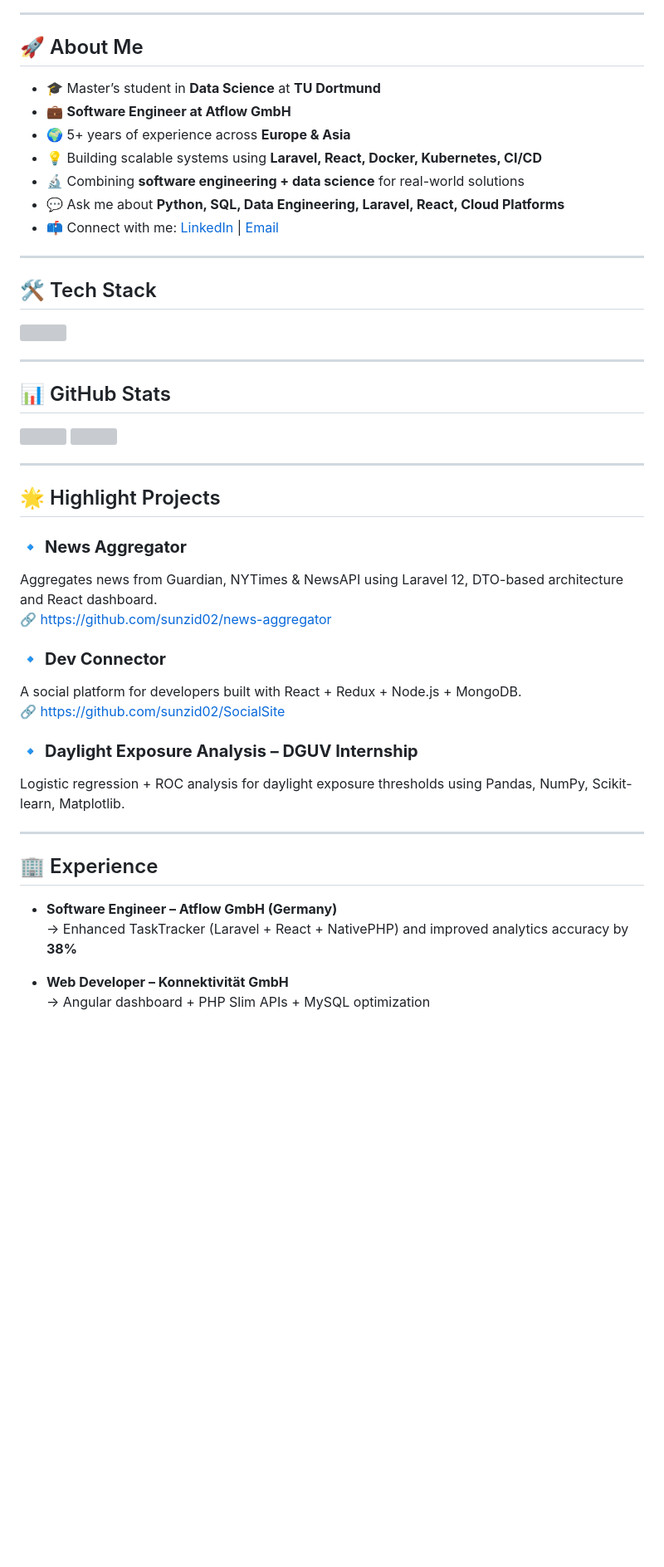
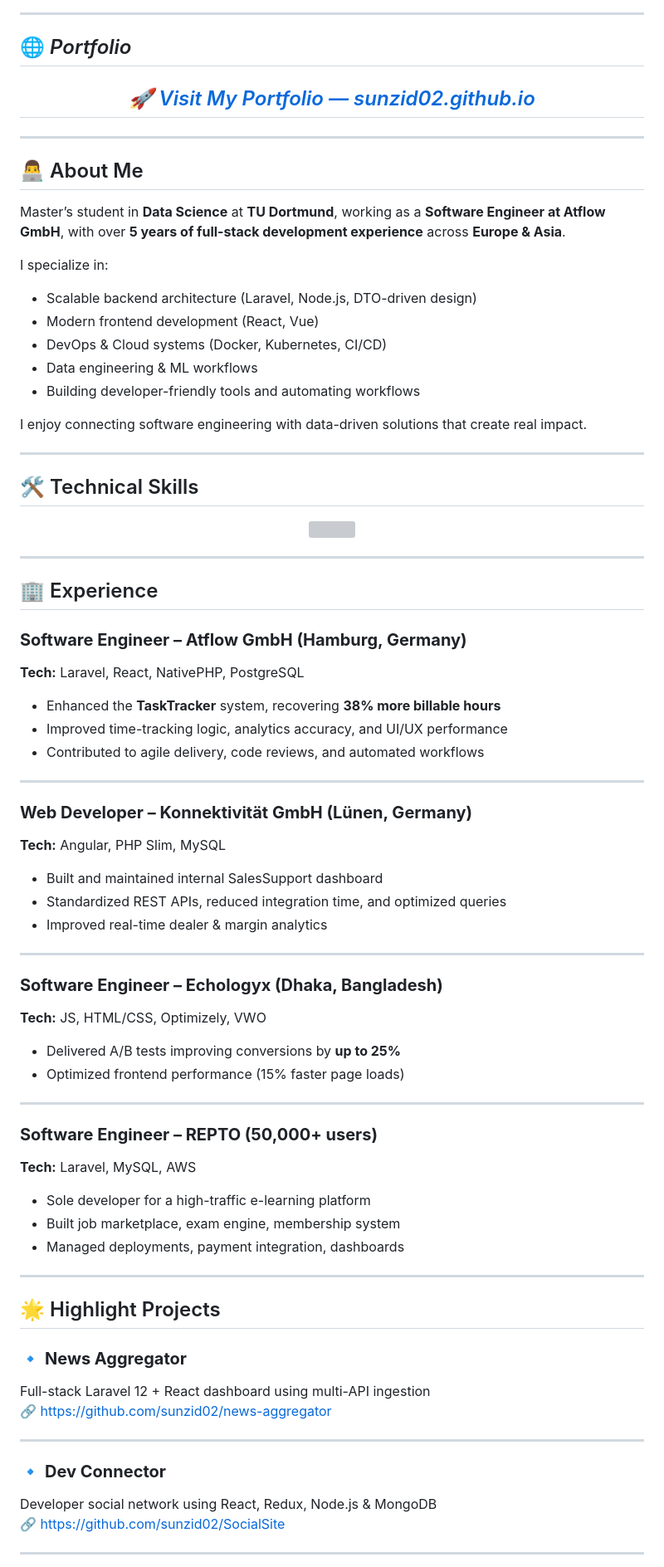
Before and after one commit to sunzid02/sunzid02, a Markdown page: README.md, the part around one of its changes. Shown at 83% size. Drawn GitHub-style; blank space fills up the shorter version; grey boxes are pictures that could not be loaded.

Commit message:
Revise README structure and enhance content
Updated README.md with new sections and improved formatting.

```diff
--- a/README.md
+++ b/README.md
@@ -12,50 +8,78 @@
 
 ---
 
-## 🚀 About Me
-- 🎓 Master’s student in **Data Science** at **TU Dortmund**
-- 💼 **Software Engineer at Atflow GmbH**
-- 🌍 5+ years of experience across **Europe & Asia**
-- 💡 Building scalable systems using **Laravel, React, Docker, Kubernetes, CI/CD**
-- 🔬 Combining **software engineering + data science** for real-world solutions
-- 💬 Ask me about **Python, SQL, Data Engineering, Laravel, React, Cloud Platforms**
-- 📫 Connect with me: [LinkedIn](https://linkedin.com/in/sarker-sunzid-mahmud) | [Email](mailto:sunzid02@gmail.com)
+## 🌐 *Portfolio*
+
+<h2 align="center"><i><a href="https://sunzid02.github.io/" target="_blank">🚀 Visit My Portfolio — sunzid02.github.io</a></i></h2>
+
 
 ---
 
-## 🛠 Tech Stack
-<p align="left">
+## 👨‍💻 About Me
+Master’s student in **Data Science** at **TU Dortmund**, working as a **Software Engineer at Atflow GmbH**, with over **5 years of full-stack development experience** across **Europe & Asia**.
+
+I specialize in:
+- Scalable backend architecture (Laravel, Node.js, DTO-driven design)
+- Modern frontend development (React, Vue)
+- DevOps & Cloud systems (Docker, Kubernetes, CI/CD)
+- Data engineering & ML workflows
+- Building developer-friendly tools and automating workflows
+
+I enjoy connecting software engineering with data-driven solutions that create real impact.
+
+---
+
+## 🛠 Technical Skills
+<p align="center">
   <img src="https://skillicons.dev/icons?i=python,php,js,ts,react,vue,angular,html,css,laravel,nodejs,express,mysql,mongodb,bootstrap,git,docker,kubernetes,gcp,firebase,githubactions" />
 </p>
 
 ---
 
-## 📊 GitHub Stats
-<p align="left">
-  <img height="160" src="https://github-readme-stats.vercel.app/api?username=sunzid02&show_icons=true&theme=dark" />
-  <img height="160" src="https://github-readme-stats.vercel.app/api/top-langs/?username=sunzid02&layout=compact&theme=dark" />
-</p>
+## 🏢 Experience
+
+### **Software Engineer – Atflow GmbH (Hamburg, Germany)**
+**Tech:** Laravel, React, NativePHP, PostgreSQL
+- Enhanced the **TaskTracker** system, recovering **38% more billable hours**
+- Improved time-tracking logic, analytics accuracy, and UI/UX performance
+- Contributed to agile delivery, code reviews, and automated workflows
+
+---
+
+### **Web Developer – Konnektivität GmbH (Lünen, Germany)**
+**Tech:** Angular, PHP Slim, MySQL
+- Built and maintained internal SalesSupport dashboard
+- Standardized REST APIs, reduced integration time, and optimized queries
+- Improved real-time dealer & margin analytics
+
+---
+
+### **Software Engineer – Echologyx (Dhaka, Bangladesh)**
+**Tech:** JS, HTML/CSS, Optimizely, VWO
+- Delivered A/B tests improving conversions by **up to 25%**
+- Optimized frontend performance (15% faster page loads)
+
+---
+
+### **Software Engineer – REPTO (50,000+ users)**
+**Tech:** Laravel, MySQL, AWS
+- Sole developer for a high-traffic e-learning platform
+- Built job marketplace, exam engine, membership system
+- Managed deployments, payment integration, dashboards
 
 ---
 
 ## 🌟 Highlight Projects
+
 ### 🔹 **News Aggregator**
-Aggregates news from Guardian, NYTimes & NewsAPI using Laravel 12, DTO-based architecture and React dashboard.
+Full-stack Laravel 12 + React dashboard using multi-API ingestion
 🔗 https://github.com/sunzid02/news-aggregator
-
-### 🔹 **Dev Connector**
-A social platform for developers built with React + Redux + Node.js + MongoDB.
-🔗 https://github.com/sunzid02/SocialSite
-
-### 🔹 **Daylight Exposure Analysis – DGUV Internship**
-Logistic regression + ROC analysis for daylight exposure thresholds using Pandas, NumPy, Scikit-learn, Matplotlib.
 
 ---
 
-## 🏢 Experience
-- **Software Engineer – Atflow GmbH (Germany)**
-  → Enhanced TaskTracker (Laravel + React + NativePHP) and improved analytics accuracy by **38%**
+### 🔹 **Dev Connector**
+Developer social network using React, Redux, Node.js & MongoDB
+🔗 https://github.com/sunzid02/SocialSite
 
-- **Web Developer – Konnektivität GmbH**
-  → Angular dashboard + PHP Slim APIs + MySQL optimization
+---
 
```
Also changed, not shown: other parts of README.md (+52 -16 lines).
